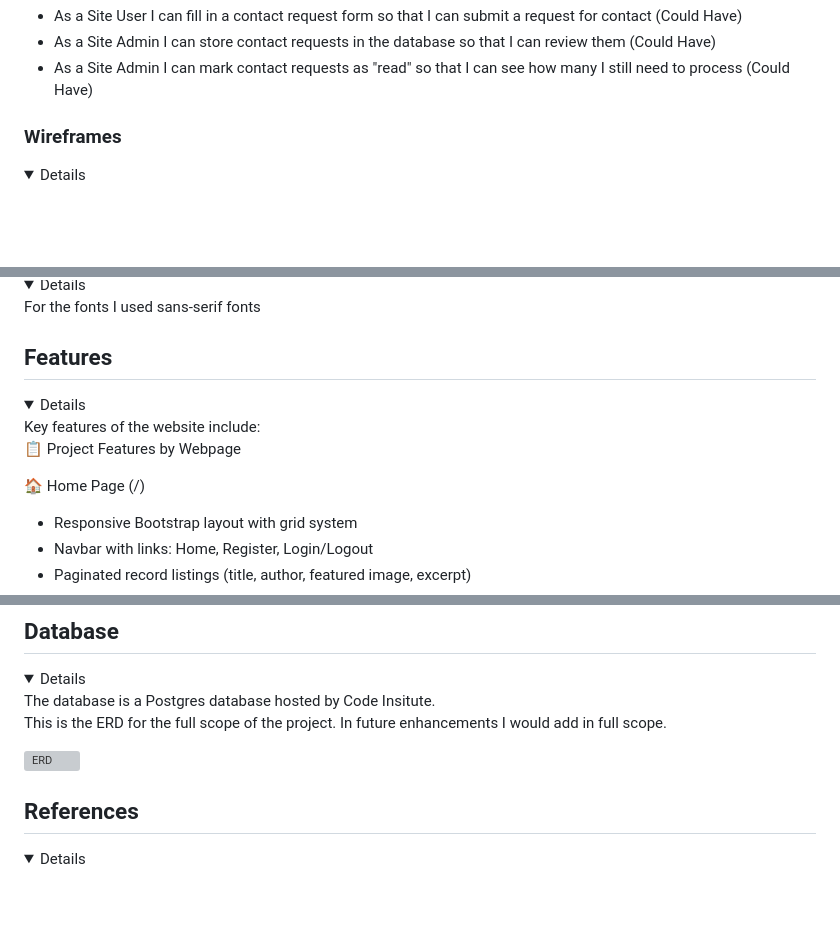
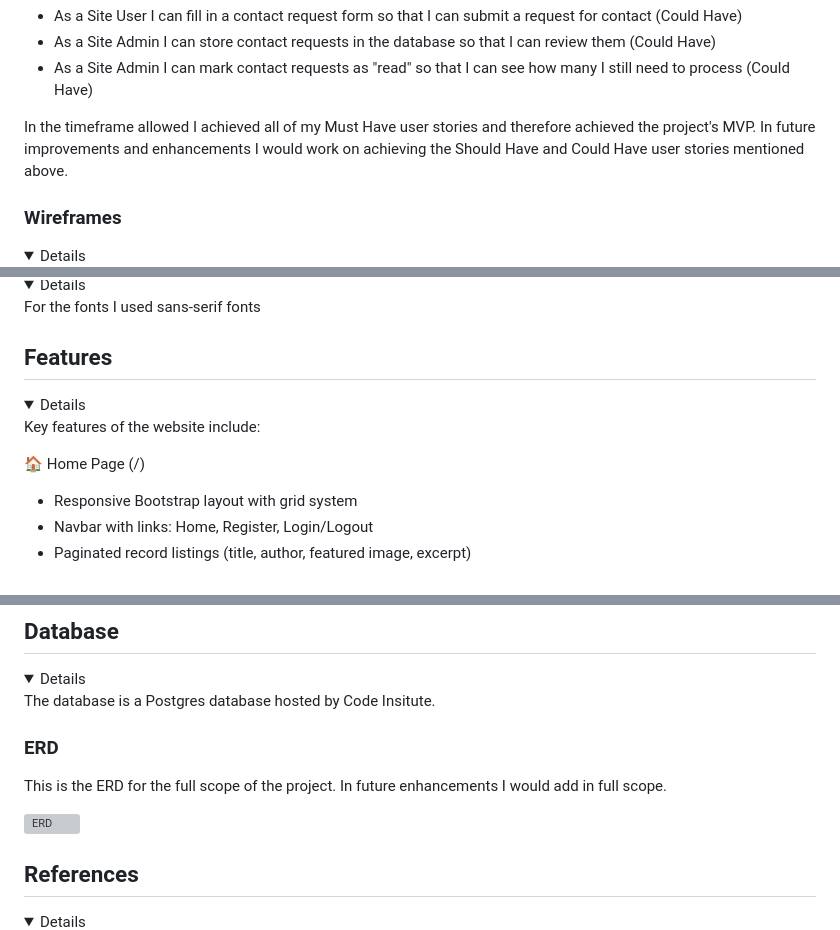
Before and after one commit to Dee-Des/record_reviews, a Markdown page: README.md, 3 parts joined by grey strips. GitHub-like rendering; folded sections open; blank space fills up the shorter version; grey boxes are pictures that could not be loaded.

```diff
--- a/README.md
+++ b/README.md
@@ -75,6 +76,8 @@ Could Haves
 - As a Site User I can fill in a contact request form so that I can submit a request for contact (Could Have)
 - As a Site Admin I can store contact requests in the database so that I can review them (Could Have)
 - As a Site Admin I can mark contact requests as "read" so that I can see how many I still need to process (Could Have)
+
+In the timeframe allowed I achieved all of my Must Have user stories and therefore achieved the project's MVP. In future improvements and enhancements I would work on achieving the Should Have and Could Have user stories mentioned above.
 </details>
 
 ### Wireframes
@@ -149,12 +153,11 @@ For the fonts I used sans‑serif fonts
 ## Features
 
 <details>
+
 Key features of the website include:
 
-📋 Project Features by Webpage
 
 🏠 Home Page (/)
-
 - Responsive Bootstrap layout with grid system
 - Navbar with links: Home, Register, Login/Logout
 - Paginated record listings (title, author, featured image, excerpt)
@@ -518,10 +522,11 @@ It is worth noting that I chose to use AI outside of my Visual Studio Code. The
 <details>
 The database is a Postgres database hosted by Code Insitute.
 
+### ERD
+
 This is the ERD for the full scope of the project. In future enhancements I would add in full scope.
 
 ![ERD](/documentation/capstone_erd/record-review-ERD.png)
-
 </details>
 
 
```
Also changed, not shown: other parts of README.md (+34 -26 lines), documentation/imagery/image-on-record-details-with-reviews-page.png (deleted), documentation/imagery/placeholder-image.png (deleted), documentation/imagery/user-generated-images.png (deleted), static/images/user-generated-images.png (added).
